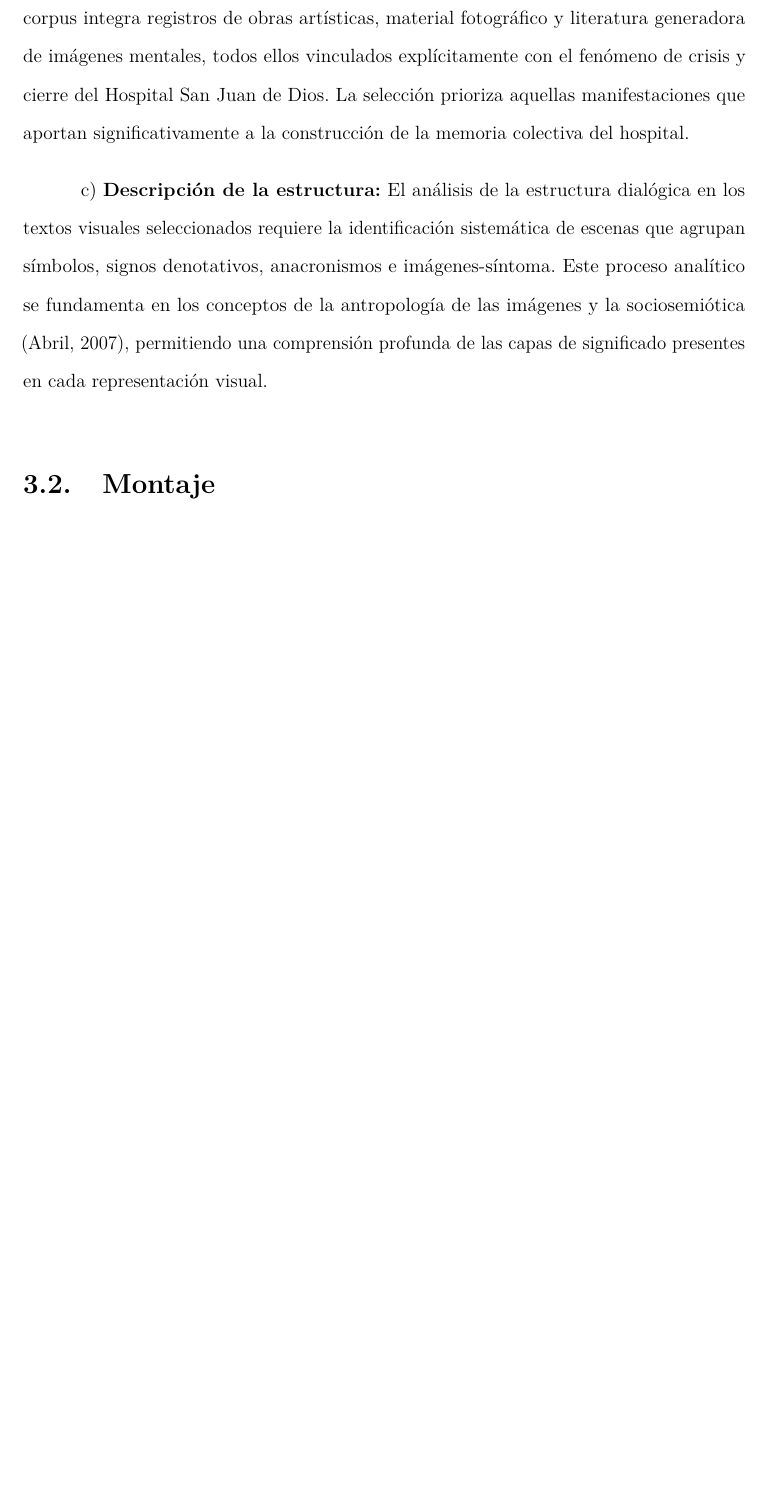
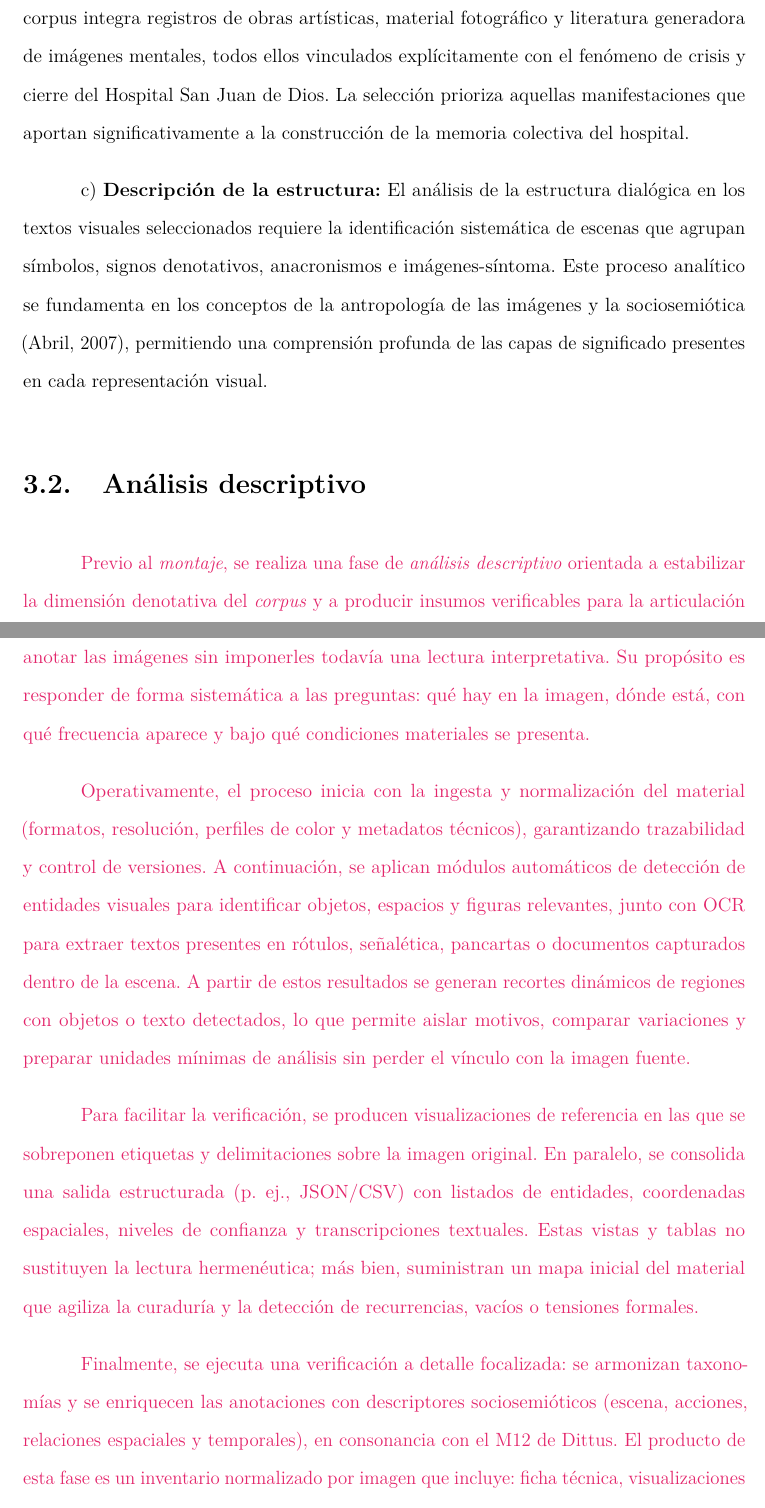
Before and after one commit to desarroyame/tesis-maestria, a LaTeX document (main.tex, which reads chapters/chapter_3.tex): part of page 40 of 87 before the commit and two parts of pages 41 and 42 of 89 after it, the two joined at a grey line, cut so that both start at the same text, the shorter picture padded with empty space. Compiled offline with pdfLaTeX.

Commit message:
se agrega nueva sección explicativa del paso previo al montaje, la fase descripotiva

```diff
--- a/chapters/chapter_3.tex
+++ b/chapters/chapter_3.tex
@@ -101,6 +101,16 @@ b) \textbf{Caracterización de manifestaciones del discurso:} El análisis compr
 
 c) \textbf{Descripción de la estructura:} El análisis de la estructura dialógica en los textos visuales seleccionados requiere la identificación sistemática de escenas que agrupan símbolos, signos denotativos, anacronismos e imágenes-síntoma. Este proceso analítico se fundamenta en los conceptos de la antropología de las imágenes y la sociosemiótica \parencite{Abril2007}, permitiendo una comprensión profunda de las capas de significado presentes en cada representación visual.
 
+\section{Análisis descriptivo}
+
+\textcolor{edit30sept}{Previo al \textit{montaje}, se realiza una fase de \textit{análisis descriptivo} orientada a estabilizar la dimensión denotativa del \textit{corpus} y a producir insumos verificables para la articulación posterior. Esta fase combina la revisión curatorial con el fin de inventariar, normalizar y anotar las imágenes sin imponerles todavía una lectura interpretativa. Su propósito es responder de forma sistemática a las preguntas: qué hay en la imagen, dónde está, con qué frecuencia aparece y bajo qué condiciones materiales se presenta.}
+
+\textcolor{edit30sept}{Operativamente, el proceso inicia con la ingesta y normalización del material (formatos, resolución, perfiles de color y metadatos técnicos), garantizando trazabilidad y control de versiones. A continuación, se aplican módulos automáticos de detección de entidades visuales para identificar objetos, espacios y figuras relevantes, junto con OCR para extraer textos presentes en rótulos, señalética, pancartas o documentos capturados dentro de la escena. A partir de estos resultados se generan recortes dinámicos de regiones con objetos o texto detectados, lo que permite aislar motivos, comparar variaciones y preparar unidades mínimas de análisis sin perder el vínculo con la imagen fuente.}
+
+\textcolor{edit30sept}{Para facilitar la verificación, se producen visualizaciones de referencia en las que se sobreponen etiquetas y delimitaciones sobre la imagen original. En paralelo, se consolida una salida estructurada (p. ej., JSON/CSV) con listados de entidades, coordenadas espaciales, niveles de confianza y transcripciones textuales. Estas vistas y tablas no sustituyen la lectura hermenéutica; más bien, suministran un mapa inicial del material que agiliza la curaduría y la detección de recurrencias, vacíos o tensiones formales.}
+
+\textcolor{edit30sept}{Finalmente, se ejecuta una verificación a detalle focalizada: se armonizan taxonomías y se enriquecen las anotaciones con descriptores sociosemióticos (escena, acciones, relaciones espaciales y temporales), en consonancia con el M12 de Dittus. El producto de esta fase es un inventario normalizado por imagen que incluye: ficha técnica, visualizaciones etiquetadas, recortes validados y un archivo de anotaciones estructuradas. Estos insumos, ya depurados, alimentan la fase de \textit{montaje}, donde operan como materiales maleables para la construcción de escenas, la emergencia de imágenes-síntoma y el reconocimiento de anacronismos.}
+
 \section{Montaje}
 
 a) \textbf{Escenarios para imaginarios:} El proceso interpretativo emerge desde la perspectiva del intérprete-espectador, estableciendo un diálogo dinámico entre la mirada y la imagen. El imaginario social que sustenta este dialogismo se fundamenta en la cultura visual contemporánea y la concepción colectiva del hospital: su pasado, su ideal y las transformaciones del imaginario social del HSJD provocadas por la crisis y el cierre \parencite{Gongora2013}. Esta aproximación permite comprender cómo las representaciones visuales contribuyen a la construcción de la memoria colectiva.
```
